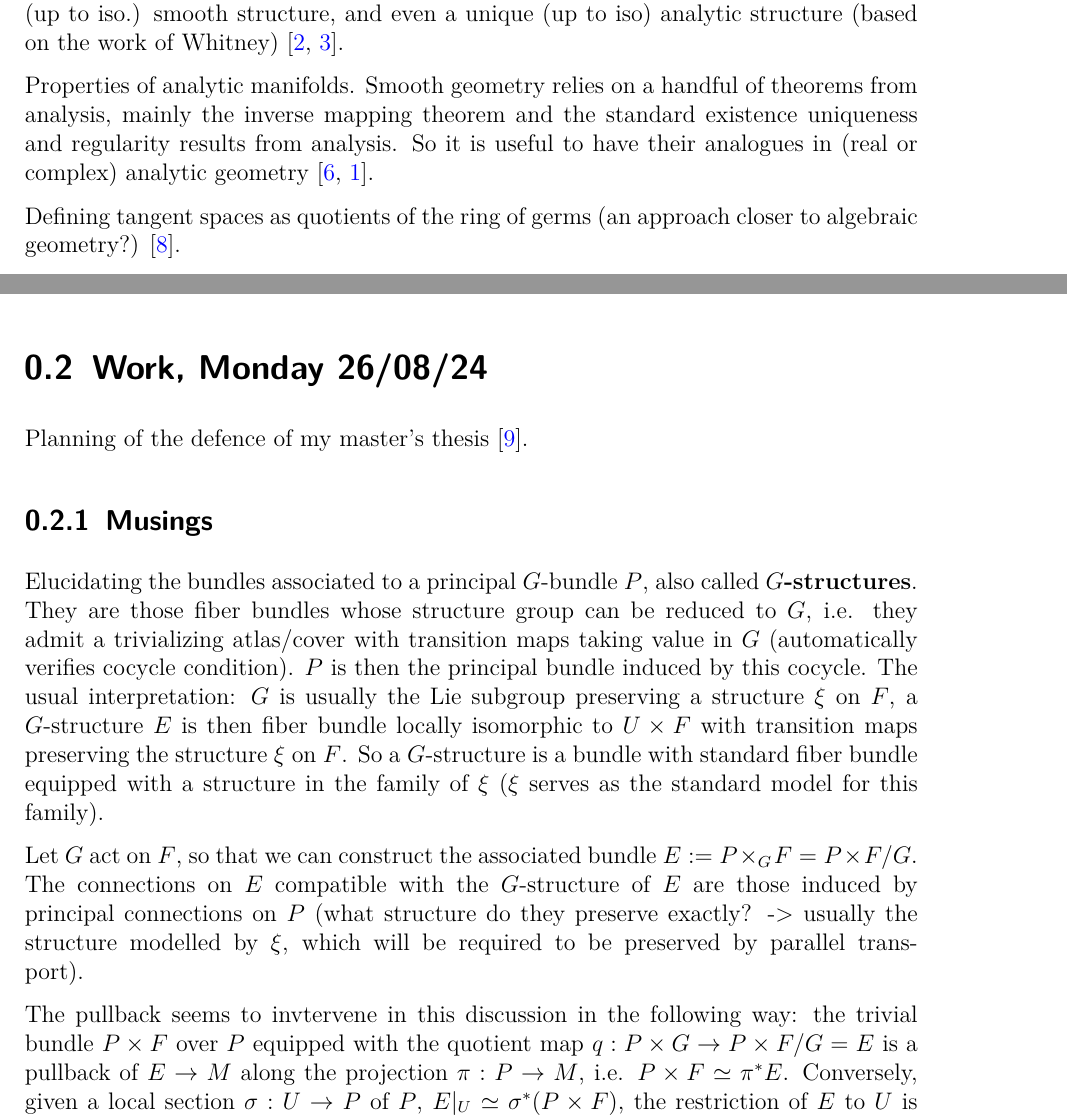
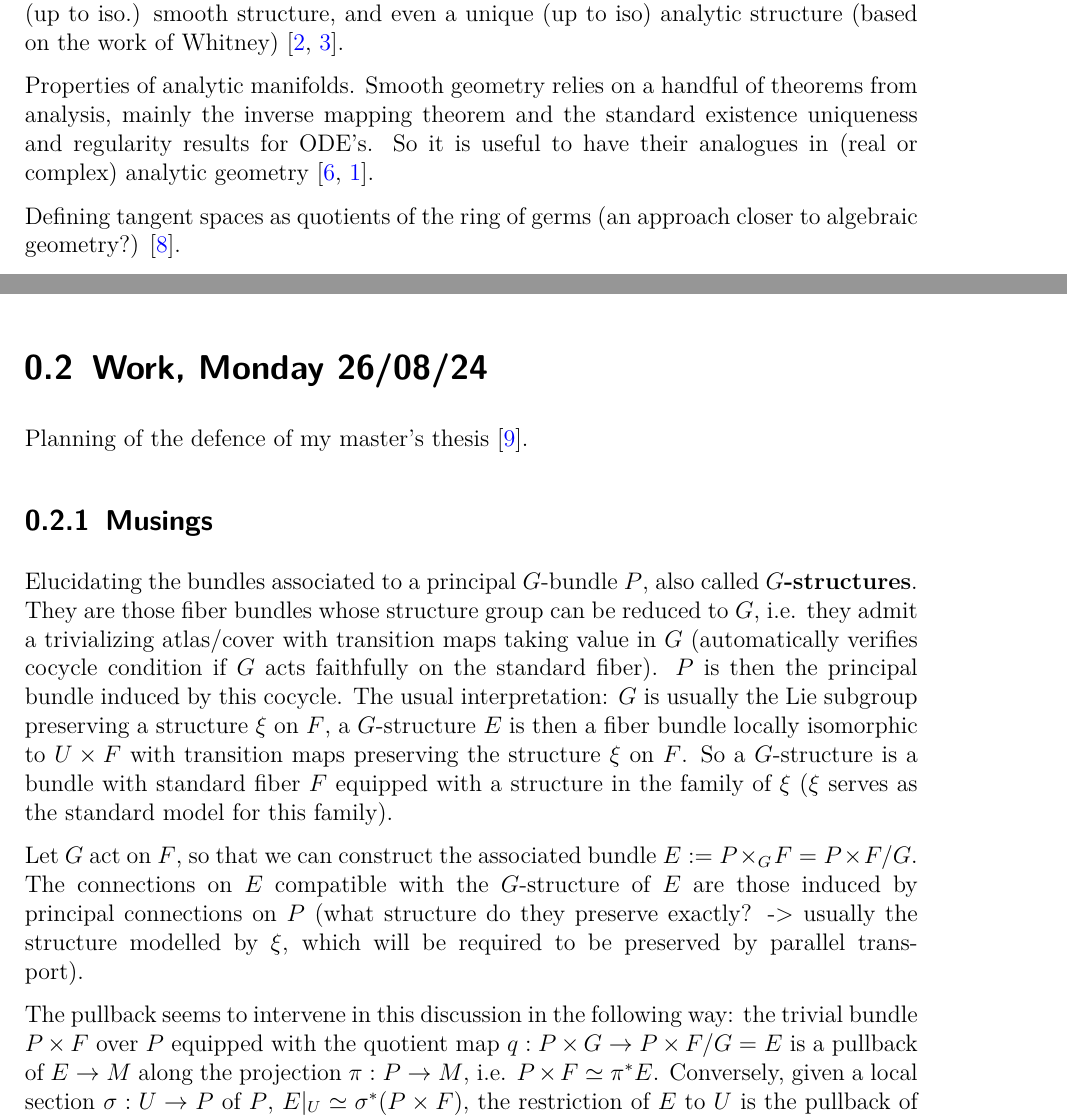
Before and after one commit to mwillaert/Notes, a LaTeX document (Log/Log.tex): two parts of pages 2 and 3 of 7, joined at a grey line, cut so that both start at the same text. Compiled offline with pdfLaTeX.

Commit message:
Fixing some typos

```diff
--- a/Log/Log.tex
+++ b/Log/Log.tex
@@ -94,7 +94,7 @@ The foundations of differential geometry.
 
 $C^0$ manifolds may not have $C^k$ structures for $k\geq 1$. If such structures exist, several inequivalent structures may arise (e.g. uncountably many inequivalent smooth structures on $\mathbb{R}^4$, or several smooth structures on $\mathbb{S}^7$). For $k\geq 1$, a $C^k$ manifold will have a unique (up to iso.) smooth structure, and even a unique (up to iso) analytic structure (based on the work of Whitney) \cite{Overflow:ManifoldAnalyticStructure,Stack:WhitneyAnalyticEmbedding}.
 
-Properties of analytic manifolds. Smooth geometry relies on a handful of theorems from analysis, mainly the inverse mapping theorem and the standard existence uniqueness and regularity results from analysis. So it is useful to have their analogues in (real or complex) analytic geometry \cite{Narasimhan:AnalysisRealComplexMan,Bourbaki:VarietesDiffAnalytic}.
+Properties of analytic manifolds. Smooth geometry relies on a handful of theorems from analysis, mainly the inverse mapping theorem and the standard existence uniqueness and regularity results for ODE's. So it is useful to have their analogues in (real or complex) analytic geometry \cite{Narasimhan:AnalysisRealComplexMan,Bourbaki:VarietesDiffAnalytic}.
 
 Defining tangent spaces as quotients of the ring of germs (an approach closer to algebraic geometry?) \cite{Warner:DiffMan}.
 
@@ -114,11 +114,11 @@ Planning of the defence of my master's thesis \cite{personalHand:MasterThesis}.
 
 \subsection{Musings}
 
-Elucidating the bundles associated to a principal $G$-bundle $P$, also called \textbf{$G$-structures}. They are those fiber bundles whose structure group can be reduced to $G$, i.e. they admit a trivializing atlas/cover with transition maps taking value in $G$ (automatically verifies cocycle condition). $P$ is then the principal bundle induced by this cocycle. The usual interpretation: $G$ is usually the Lie subgroup preserving a structure $\xi$ on $F$, a $G$-structure $E$ is then fiber bundle locally isomorphic to $U\times F$ with transition maps preserving the structure $\xi$ on $F$. So a $G$-structure is a bundle with standard fiber bundle equipped with a structure in the family of $\xi$ ($\xi$ serves as the standard model for this family).
+Elucidating the bundles associated to a principal $G$-bundle $P$, also called \textbf{$G$-structures}. They are those fiber bundles whose structure group can be reduced to $G$, i.e. they admit a trivializing atlas/cover with transition maps taking value in $G$ (automatically verifies cocycle condition if $G$ acts faithfully on the standard fiber). $P$ is then the principal bundle induced by this cocycle. The usual interpretation: $G$ is usually the Lie subgroup preserving a structure $\xi$ on $F$, a $G$-structure $E$ is then a fiber bundle locally isomorphic to $U\times F$ with transition maps preserving the structure $\xi$ on $F$. So a $G$-structure is a bundle with standard fiber $F$ equipped with a structure in the family of $\xi$ ($\xi$ serves as the standard model for this family).
 
 Let $G$ act on $F$, so that we can construct the associated bundle $E:=P\times_GF=P\times F/G$. The connections on $E$ compatible with the $G$-structure of $E$ are those induced by principal connections on $P$ (what structure do they preserve exactly? -> usually the structure modelled by $\xi$, which will be required to be preserved by parallel transport).
 
-The pullback seems to invtervene in this discussion in the following way: the trivial bundle $P\times F$ over $P$ equipped with the quotient map $q:P\times G\to P\times F/G=E$ is a pullback of $E\to M$ along the projection $\pi:P\to M$, i.e. $P\times F\simeq \pi^*E$. Conversely, given a local section $\sigma :U\to P$ of $P$, $E|_U\simeq \sigma^*(P\times F)$, the restriction of $E$ to $U$ is the pullback of $P\times F$ along $\sigma$. Given a principal connection on $P$, can the connection induced on $E$ be obtained via a connection on $P\times F$.
+The pullback seems to intervene in this discussion in the following way: the trivial bundle $P\times F$ over $P$ equipped with the quotient map $q:P\times G\to P\times F/G=E$ is a pullback of $E\to M$ along the projection $\pi:P\to M$, i.e. $P\times F\simeq \pi^*E$. Conversely, given a local section $\sigma :U\to P$ of $P$, $E|_U\simeq \sigma^*(P\times F)$, the restriction of $E$ to $U$ is the pullback of $P\times F$ along $\sigma$. Given a principal connection on $P$, can the connection induced on $E$ be obtained via a connection on $P\times F$?
 
 To make this discussion precise, I could maybe consult \cite{KMS:NatDiffGeo} and \cite{vakar:BundlesGauges}.
 
```
Also changed, not shown: Log/Log.pdf, Log/Log.tex (2 more changed lines).
